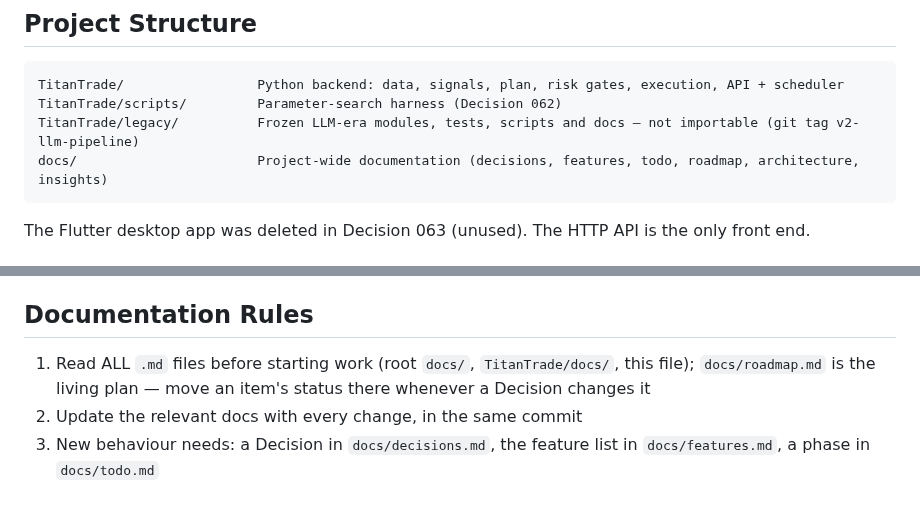
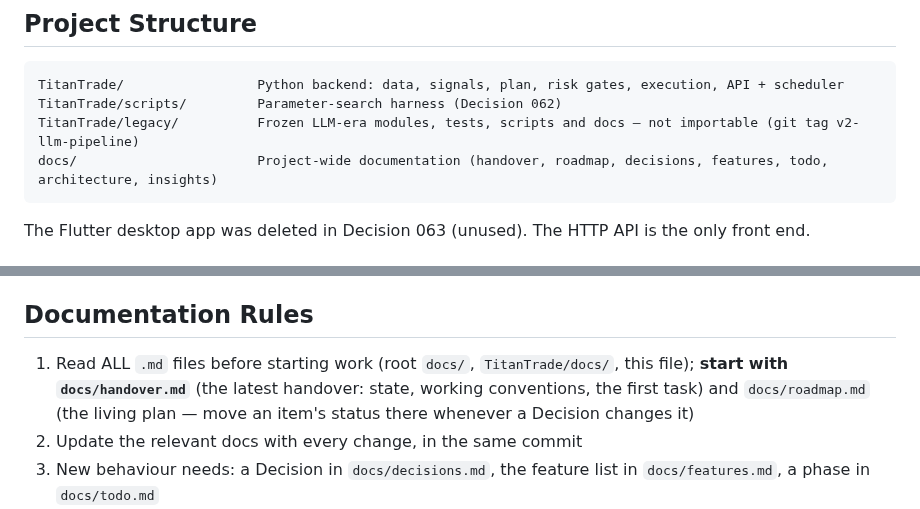
Before and after one commit to TitanFox13/TitanTrade, a Markdown page: CLAUDE.md, 2 parts joined by grey strips. Drawn GitHub-style.

````diff
--- a/CLAUDE.md
+++ b/CLAUDE.md
@@ -8,7 +8,7 @@ Mechanical equity trading system on Alpaca: two sleeves — a dip-in-uptrend ove
 TitanTrade/                 Python backend: data, signals, plan, risk gates, execution, API + scheduler
 TitanTrade/scripts/         Parameter-search harness (Decision 062)
 TitanTrade/legacy/          Frozen LLM-era modules, tests, scripts and docs — not importable (git tag v2-llm-pipeline)
-docs/                       Project-wide documentation (decisions, features, todo, roadmap, architecture, insights)
+docs/                       Project-wide documentation (handover, roadmap, decisions, features, todo, architecture, insights)
 ```
 
 The Flutter desktop app was deleted in Decision 063 (unused). The HTTP API is the only front end.
@@ -86,7 +86,7 @@ Dependency flow: leaf modules (broker, trade_state, pricing, cooldown, signals,
 
 ## Documentation Rules
 
-1. Read ALL `.md` files before starting work (root `docs/`, `TitanTrade/docs/`, this file); `docs/roadmap.md` is the living plan — move an item's status there whenever a Decision changes it
+1. Read ALL `.md` files before starting work (root `docs/`, `TitanTrade/docs/`, this file); **start with `docs/handover.md`** (the latest handover: state, working conventions, the first task) and `docs/roadmap.md` (the living plan — move an item's status there whenever a Decision changes it)
 2. Update the relevant docs with every change, in the same commit
 3. New behaviour needs: a Decision in `docs/decisions.md`, the feature list in `docs/features.md`, a phase in `docs/todo.md`
 4. Tests must mock every external call — zero token spend, zero real orders
````
Also changed, not shown: docs/handover.md (added, +76 -0 lines), docs/todo.md (+2 -1 lines).
